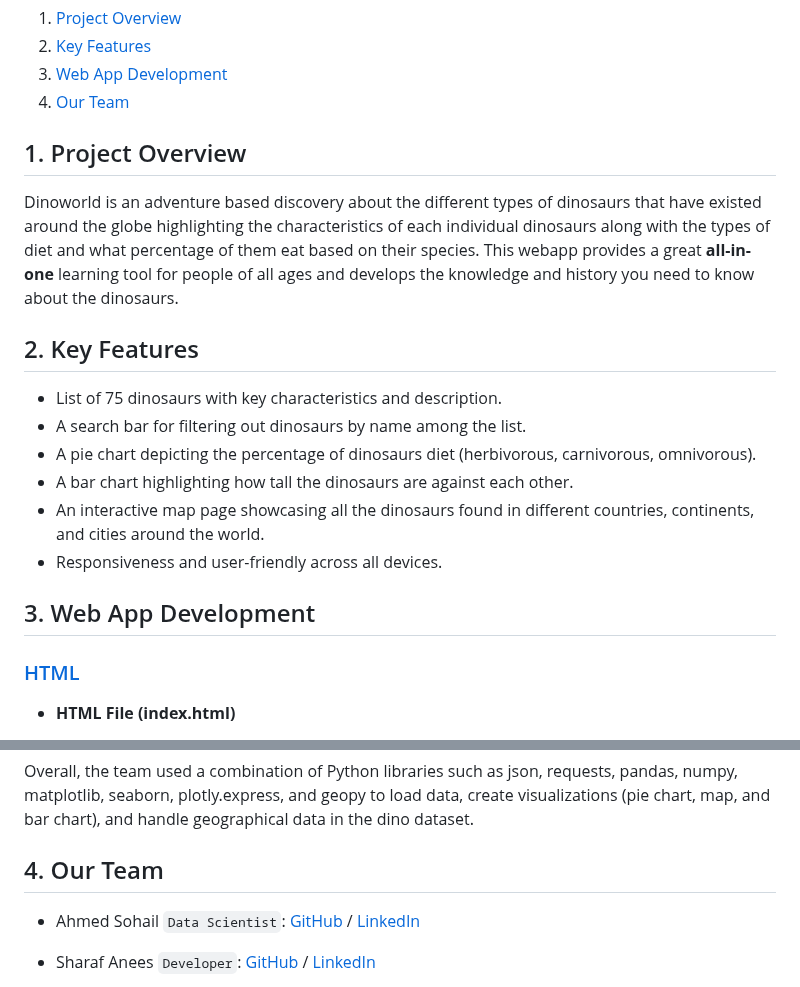
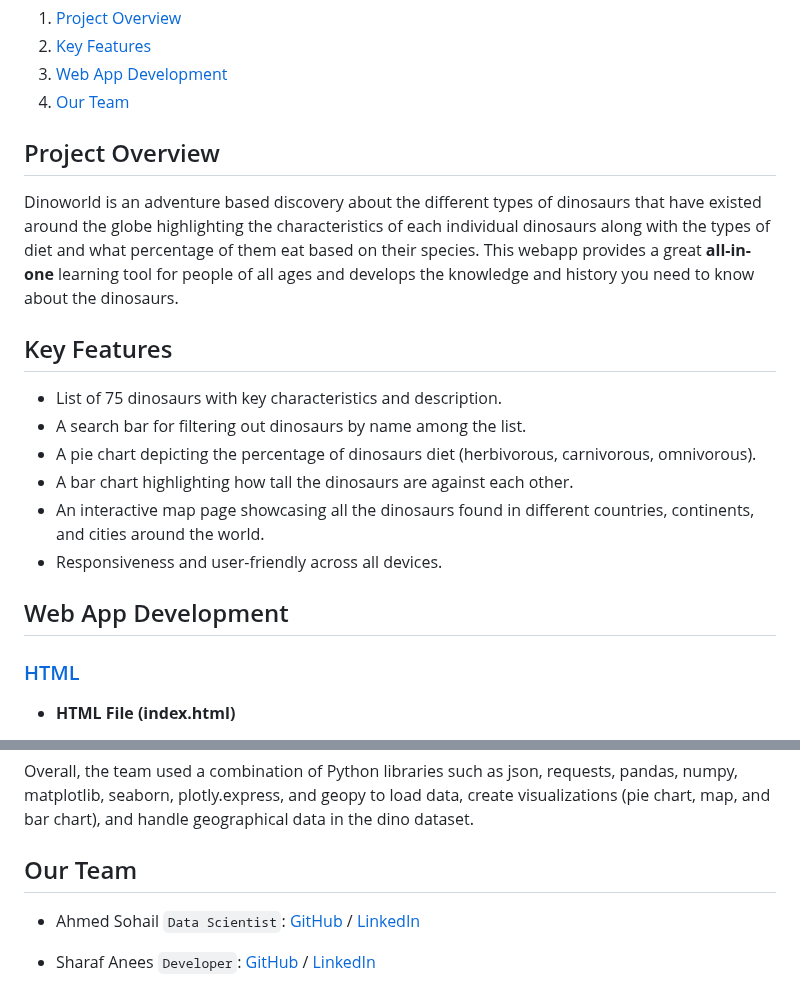
Before and after one commit to chingu-voyages/v48-tier1-team-02, a Markdown page: README.md, 2 parts joined by grey strips. Rendered like a GitHub page.

```diff
--- a/README.md
+++ b/README.md
@@ -7,11 +7,11 @@
 3. [Web App Development](#web-app-development)
 4. [Our Team](#our-team)
 
-## 1. Project Overview
+## Project Overview
 
 Dinoworld is an adventure based discovery about the different types of dinosaurs that have existed around the globe highlighting the characteristics of each individual dinosaurs along with the types of diet and what percentage of them eat based on their species. This webapp provides a great **all-in-one** learning tool for people of all ages and develops the knowledge and history you need to know about the dinosaurs.
 
-## 2. Key Features
+## Key Features
 
 * List of 75 dinosaurs with key characteristics and description.
 * A search bar for filtering out dinosaurs by name among the list.
@@ -20,7 +20,7 @@ Dinoworld is an adventure based discovery about the different types of dinosaurs
 * An interactive map page showcasing all the dinosaurs found in different countries, continents, and cities around the world.
 * Responsiveness and user-friendly across all devices.
 
-## 3. Web App Development
+## Web App Development
 
 ### [HTML](#html)
 
@@ -77,7 +77,7 @@ Each file contributes to different aspects of the webpage, collectively creating
 
 Overall, the team used a combination of Python libraries such as json, requests, pandas, numpy, matplotlib, seaborn, plotly.express, and geopy to load data, create visualizations (pie chart, map, and bar chart), and handle geographical data in the dino dataset.
 
-## 4. Our Team
+## Our Team
 
 - Ahmed Sohail `Data Scientist`: [GitHub](https://github.com/Ahmed-Sohail2000) / [LinkedIn](https://www.linkedin.com/in/ahmed-sohail/)
 
```
